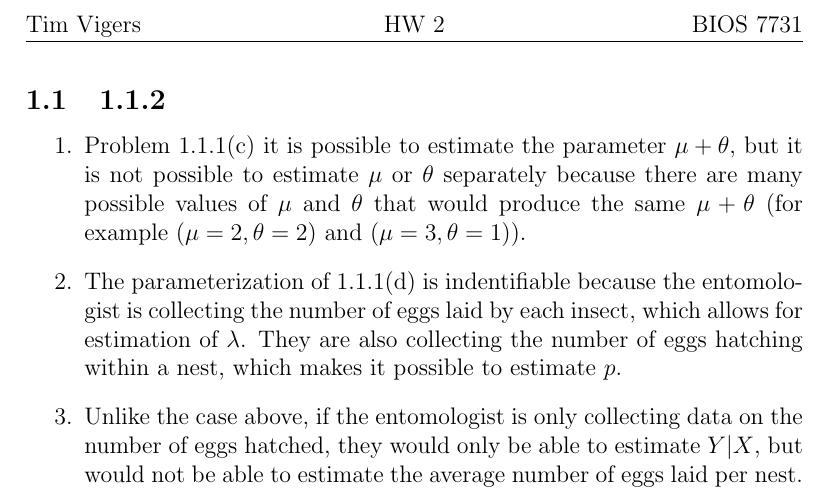
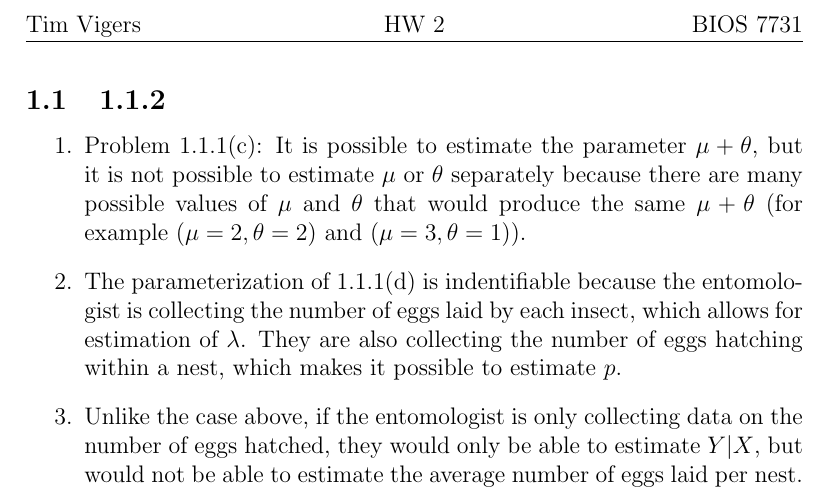
Before and after one commit to timothyvigers/School, a LaTeX problem sheet (PhD Theory/hw2/hw2.tex): part of page 3 of 3, cut so that both start at the same text. Compiled offline with pdfLaTeX.

Commit message:
update hw2

```diff
--- a/PhD Theory/hw2/hw2.tex
+++ b/PhD Theory/hw2/hw2.tex
@@ -43,7 +43,7 @@
 \end{enumerate}
 \subsection{1.1.2}
 \begin{enumerate}
-  \item Problem 1.1.1(c) it is possible to estimate the parameter $\mu+\theta$, but it is not possible to estimate $\mu$ or $\theta$ separately because there are many possible values of $\mu$ and $\theta$ that would produce the same $\mu+\theta$ (for example $(\mu=2,\theta=2)$ and $(\mu=3,\theta=1)$).
+  \item Problem 1.1.1(c): It is possible to estimate the parameter $\mu+\theta$, but it is not possible to estimate $\mu$ or $\theta$ separately because there are many possible values of $\mu$ and $\theta$ that would produce the same $\mu+\theta$ (for example $(\mu=2,\theta=2)$ and $(\mu=3,\theta=1)$).
   \item The parameterization of 1.1.1(d) is indentifiable because the entomologist is collecting the number of eggs laid by each insect, which allows for estimation of $\lambda$. They are also collecting the number of eggs hatching within a nest, which makes it possible to estimate $p$.
   \item Unlike the case above, if the entomologist is only collecting data on the number of eggs hatched, they would only be able to estimate $Y|X$, but would not be able to estimate the average number of eggs laid per nest.
 \end{enumerate}
```
Also changed, not shown: PhD Theory/hw2/hw2.pdf, 3 other files.
